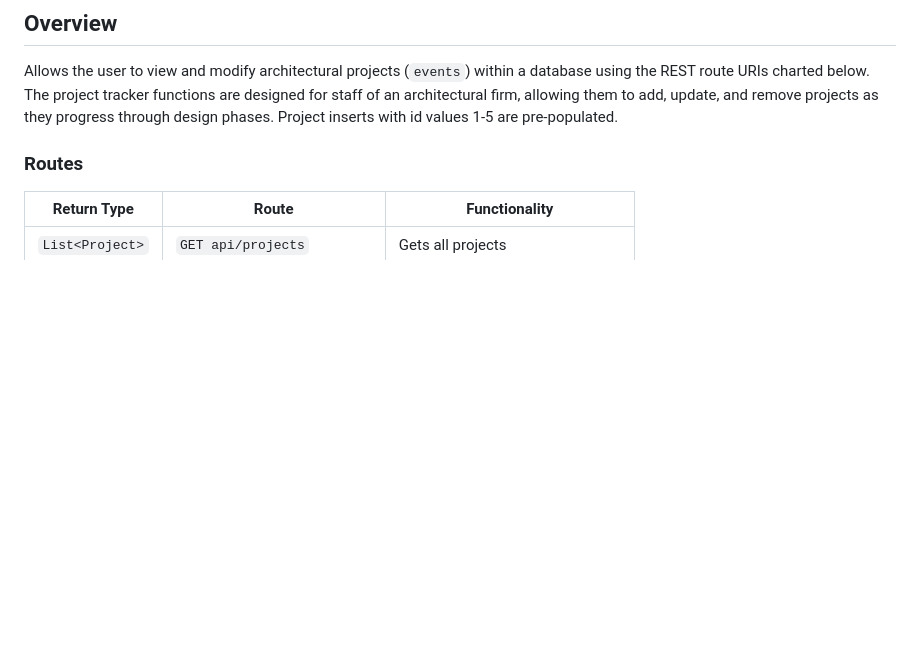
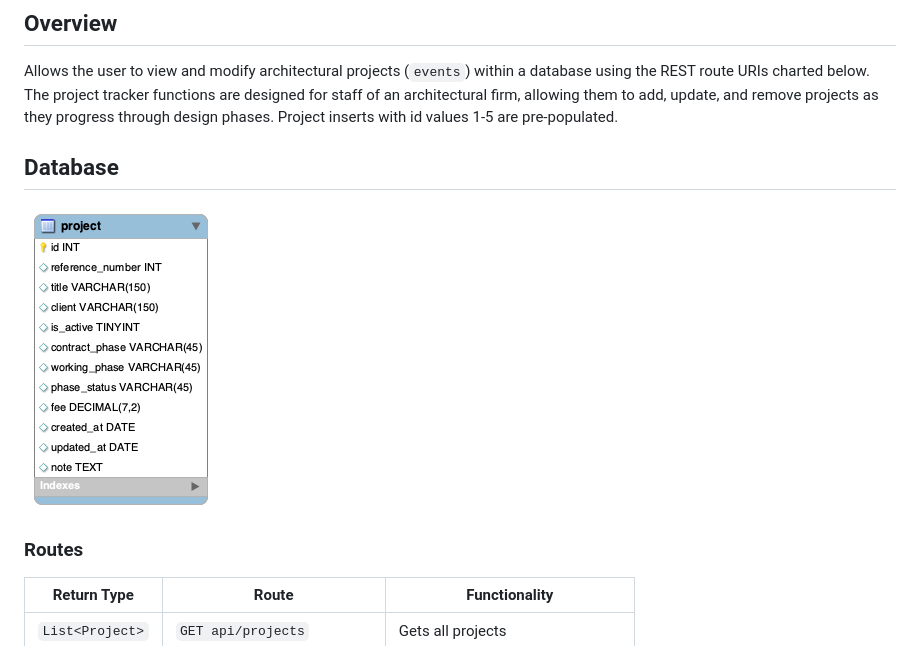
Before and after one commit to krisvesely/EventTrackerProject, a Markdown page: README.md, the part around the change. Drawn GitHub-style; pictures changed too: DB/archi_schema.png (added); blank space fills up the shorter version.

```diff
--- a/README.md
+++ b/README.md
@@ -5,6 +5,9 @@
 Allows the user to view and modify architectural projects (`events`) within a database using the REST route URIs charted below.
 The project tracker functions are designed for staff of an architectural firm, allowing them to add, update, and remove
 projects as they progress through design phases. Project inserts with id values 1-5 are pre-populated.
+
+## Database
+![image info](./DB/archi_schema.png)
 
 ### Routes
 
```
Also changed, not shown: 3 other files.
